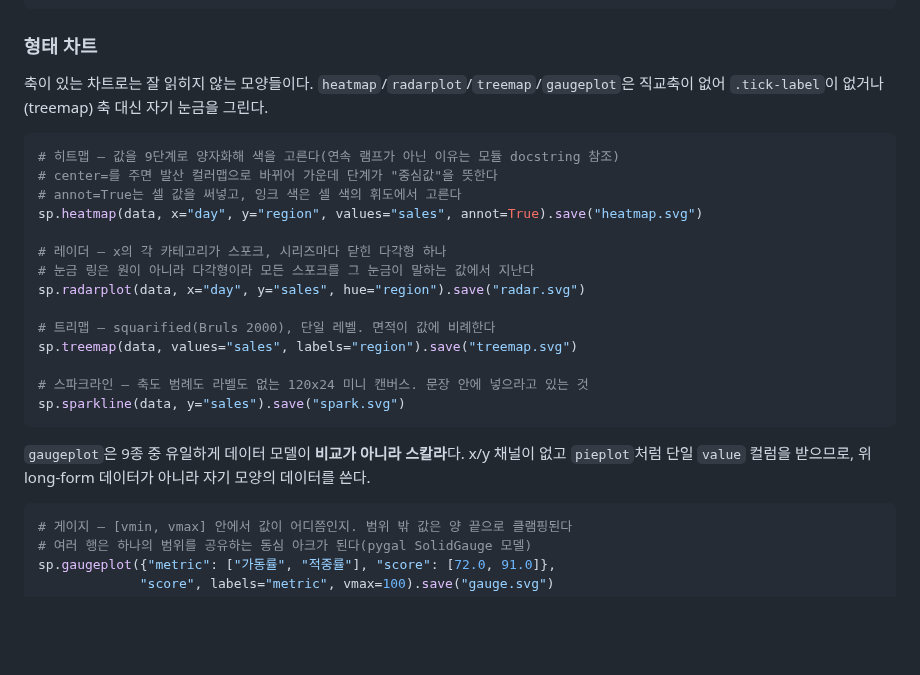
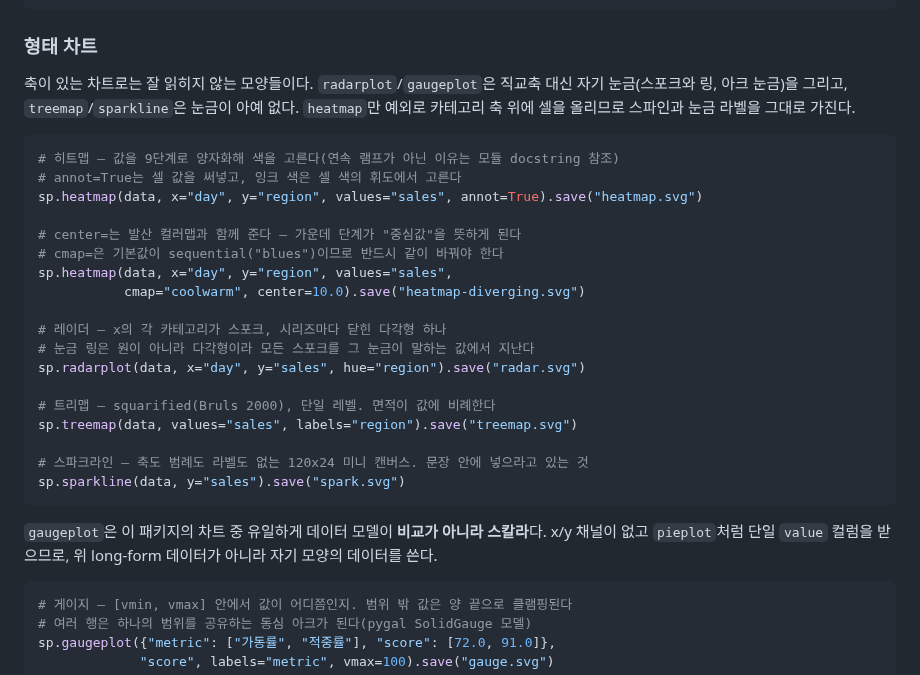
Before and after one commit to lovit/svgplot, a Markdown page: README.md, the part around the change. Drawn GitHub-style; blank space fills up the shorter version.

Commit message:
docs(readme): center= 사용법과 축 서술 정정
center= 만 주면 KeyError 다 - cmap 의 기본값이 sequential('blues')이라 발산 컬러맵을 함께 줘야 한다. README 는 복붙 대상인데 그대로 따라 하면 실패했고, 리포지토리의 기존 center= 테스트가 전부 cmap='coolwarm' 을 함께 넘겨서 이 조합이 한 번도 검증된 적이 없었다.

heatmap 을 '직교축이 없는' 목록에 넣은 것도 틀렸다 - 셀이 카테고리 축 위에 있어 스파인 2개와 눈금 라벨을 그대로 가지며, 같은 PR 의 테스트가 그것을 고정하고 있다. 축이 정말 없는 sparkline 은 오히려 빠져 있었다.

````diff
--- a/README.md
+++ b/README.md
@@ -67,13 +67,17 @@ sp.regplot(data, x="day", y="sales", ci=0.95, seed=0).save("reg.svg")
 
 ### 형태 차트
 
-축이 있는 차트로는 잘 읽히지 않는 모양들이다. `heatmap`/`radarplot`/`treemap`/`gaugeplot`은 직교축이 없어 `.tick-label`이 없거나(treemap) 축 대신 자기 눈금을 그린다.
+축이 있는 차트로는 잘 읽히지 않는 모양들이다. `radarplot`/`gaugeplot`은 직교축 대신 자기 눈금(스포크와 링, 아크 눈금)을 그리고, `treemap`/`sparkline`은 눈금이 아예 없다. `heatmap`만 예외로 카테고리 축 위에 셀을 올리므로 스파인과 눈금 라벨을 그대로 가진다.
 
 ```python
 # 히트맵 — 값을 9단계로 양자화해 색을 고른다(연속 램프가 아닌 이유는 모듈 docstring 참조)
-# center=를 주면 발산 컬러맵으로 바뀌어 가운데 단계가 "중심값"을 뜻한다
 # annot=True는 셀 값을 써넣고, 잉크 색은 셀 색의 휘도에서 고른다
 sp.heatmap(data, x="day", y="region", values="sales", annot=True).save("heatmap.svg")
+
+# center=는 발산 컬러맵과 함께 준다 — 가운데 단계가 "중심값"을 뜻하게 된다
+# cmap=은 기본값이 sequential("blues")이므로 반드시 같이 바꿔야 한다
+sp.heatmap(data, x="day", y="region", values="sales",
+           cmap="coolwarm", center=10.0).save("heatmap-diverging.svg")
 
 # 레이더 — x의 각 카테고리가 스포크, 시리즈마다 닫힌 다각형 하나
 # 눈금 링은 원이 아니라 다각형이라 모든 스포크를 그 눈금이 말하는 값에서 지난다
@@ -86,7 +90,7 @@ sp.treemap(data, values="sales", labels="region").save("treemap.svg")
 sp.sparkline(data, y="sales").save("spark.svg")
 ```
 
-`gaugeplot`은 9종 중 유일하게 데이터 모델이 **비교가 아니라 스칼라**다. x/y 채널이 없고 `pieplot`처럼 단일 `value` 컬럼을 받으므로, 위 long-form 데이터가 아니라 자기 모양의 데이터를 쓴다.
+`gaugeplot`은 이 패키지의 차트 중 유일하게 데이터 모델이 **비교가 아니라 스칼라**다. x/y 채널이 없고 `pieplot`처럼 단일 `value` 컬럼을 받으므로, 위 long-form 데이터가 아니라 자기 모양의 데이터를 쓴다.
 
 ```python
 # 게이지 — [vmin, vmax] 안에서 값이 어디쯤인지. 범위 밖 값은 양 끝으로 클램핑된다
````
